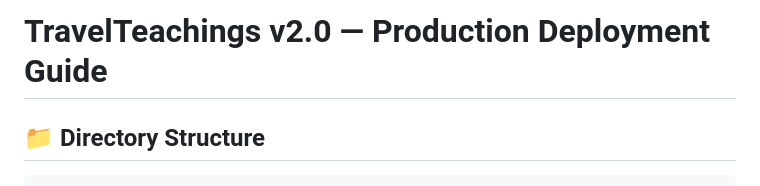
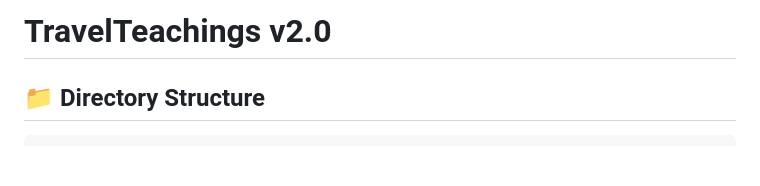
Before and after one commit to Rohankashyap5526/Travel_teachings, a Markdown page: README.md, the part around the change. Drawn GitHub-style; blank space fills up the shorter version.

Commit message:
Update README to remove deployment guide subtitle
Removed the subtitle for production deployment guide.

```diff
--- a/README.md
+++ b/README.md
@@ -1,4 +1,4 @@
-# TravelTeachings v2.0 — Production Deployment Guide
+# TravelTeachings v2.0
 
 ## 📁 Directory Structure
 
```
